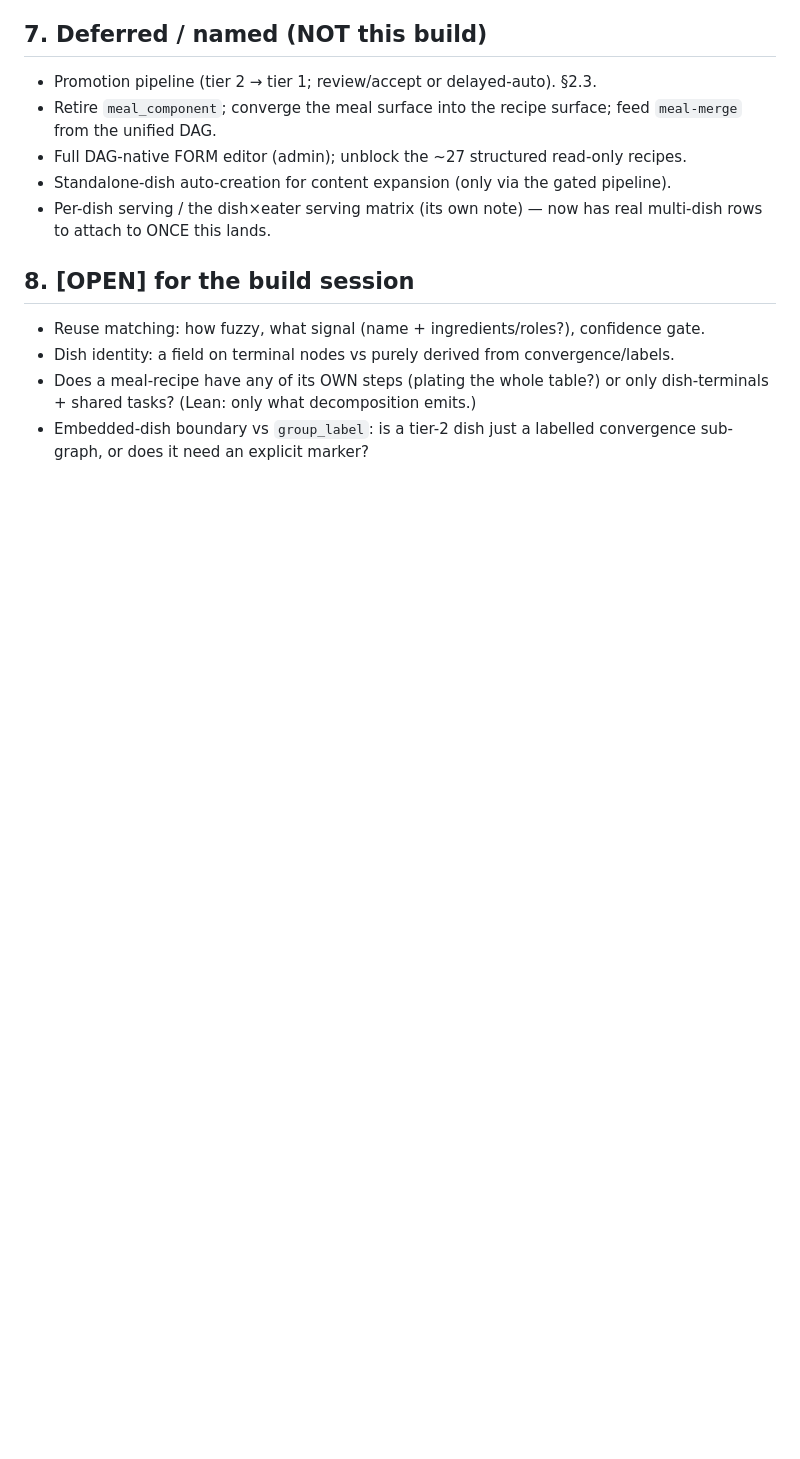
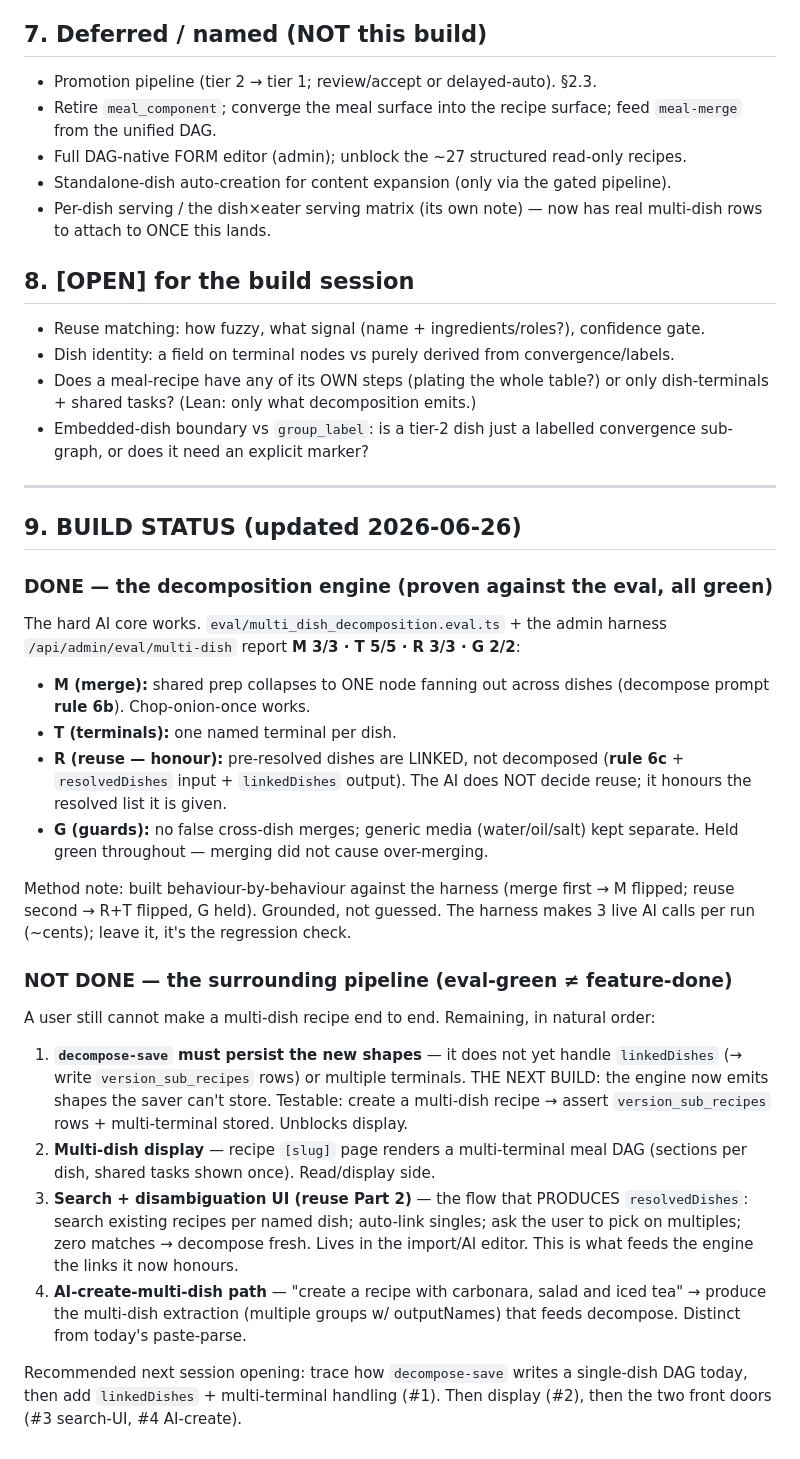
Before and after one commit to rasmusrasmusson/soupdog, a Markdown page: docs/Soupdog_Multi_Dish_Recipes_Consolidation_v0_1.md, the part around the change. Rendered like a GitHub page; blank space fills up the shorter version.

Commit message:
docs: multi-dish consolidation build status (engine green; save/display/UI remaining)

```diff
--- a/docs/Soupdog_Multi_Dish_Recipes_Consolidation_v0_1.md
+++ b/docs/Soupdog_Multi_Dish_Recipes_Consolidation_v0_1.md
@@ -143,3 +143,44 @@ unified DAG with shared-task merging). The three paths are thin front doors to t
   dish-terminals + shared tasks? (Lean: only what decomposition emits.)
 - Embedded-dish boundary vs `group_label`: is a tier-2 dish just a labelled convergence
   sub-graph, or does it need an explicit marker?
+
+---
+
+## 9. BUILD STATUS (updated 2026-06-26)
+
+### DONE — the decomposition engine (proven against the eval, all green)
+The hard AI core works. `eval/multi_dish_decomposition.eval.ts` + the admin harness
+`/api/admin/eval/multi-dish` report **M 3/3 · T 5/5 · R 3/3 · G 2/2**:
+- **M (merge):** shared prep collapses to ONE node fanning out across dishes
+  (decompose prompt **rule 6b**). Chop-onion-once works.
+- **T (terminals):** one named terminal per dish.
+- **R (reuse — honour):** pre-resolved dishes are LINKED, not decomposed
+  (**rule 6c** + `resolvedDishes` input + `linkedDishes` output). The AI does NOT
+  decide reuse; it honours the resolved list it is given.
+- **G (guards):** no false cross-dish merges; generic media (water/oil/salt) kept
+  separate. Held green throughout — merging did not cause over-merging.
+
+Method note: built behaviour-by-behaviour against the harness (merge first → M
+flipped; reuse second → R+T flipped, G held). Grounded, not guessed. The harness
+makes 3 live AI calls per run (~cents); leave it, it's the regression check.
+
+### NOT DONE — the surrounding pipeline (eval-green ≠ feature-done)
+A user still cannot make a multi-dish recipe end to end. Remaining, in natural order:
+1. **`decompose-save` must persist the new shapes** — it does not yet handle
+   `linkedDishes` (→ write `version_sub_recipes` rows) or multiple terminals. THE
+   NEXT BUILD: the engine now emits shapes the saver can't store. Testable: create a
+   multi-dish recipe → assert `version_sub_recipes` rows + multi-terminal stored.
+   Unblocks display.
+2. **Multi-dish display** — recipe `[slug]` page renders a multi-terminal meal DAG
+   (sections per dish, shared tasks shown once). Read/display side.
+3. **Search + disambiguation UI (reuse Part 2)** — the flow that PRODUCES
+   `resolvedDishes`: search existing recipes per named dish; auto-link singles; ask
+   the user to pick on multiples; zero matches → decompose fresh. Lives in the
+   import/AI editor. This is what feeds the engine the links it now honours.
+4. **AI-create-multi-dish path** — "create a recipe with carbonara, salad and iced
+   tea" → produce the multi-dish extraction (multiple groups w/ outputNames) that
+   feeds decompose. Distinct from today's paste-parse.
+
+Recommended next session opening: trace how `decompose-save` writes a single-dish DAG
+today, then add `linkedDishes` + multi-terminal handling (#1). Then display (#2),
+then the two front doors (#3 search-UI, #4 AI-create).
```
